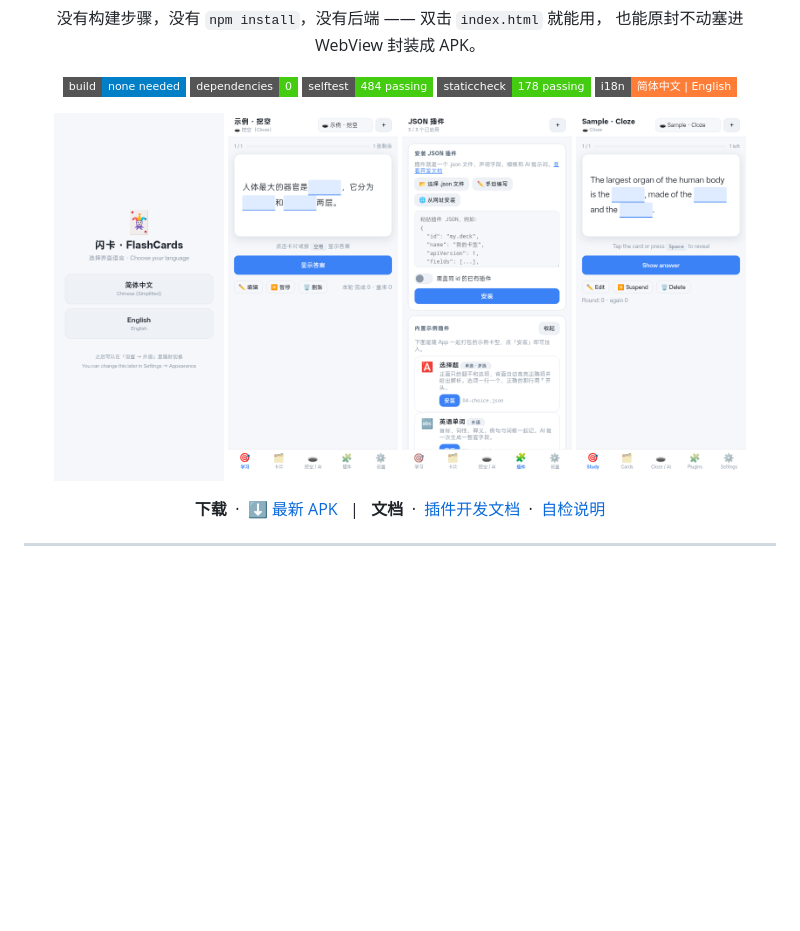
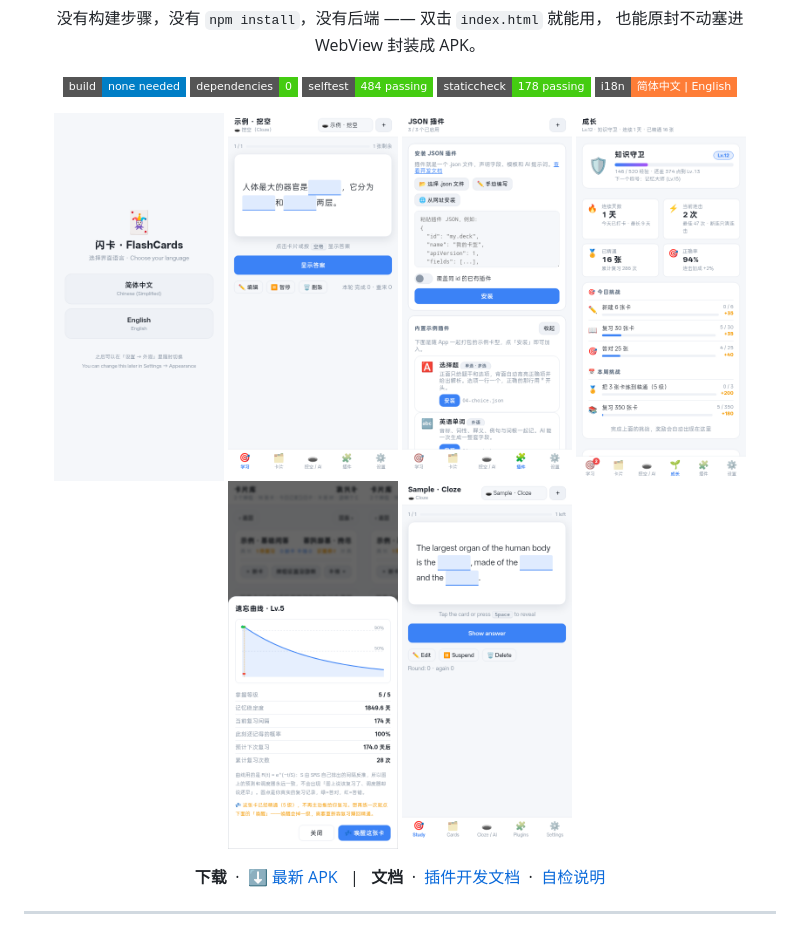
Before and after one commit to archerhonst/flashcard, a Markdown page: README.md, the part around the change. Drawn GitHub-style; pictures changed too: docs/05-growth.png (added), docs/06-curve.png (added); badges without logos; blank space fills up the shorter version.

Commit message:
docs: README 首图补成长体系与遗忘曲线两张真机截图

```diff
--- a/README.md
+++ b/README.md
@@ -17,6 +17,8 @@
   <img src="docs/01-choose-language.png" width="170" alt="进入前选择语言">
   <img src="docs/02-study-cloze.png" width="170" alt="挖空卡正面">
   <img src="docs/03-plugins.png" width="170" alt="JSON 插件系统">
+  <img src="docs/05-growth.png" width="170" alt="成长体系：等级、徽章、挑战、热力图">
+  <img src="docs/06-curve.png" width="170" alt="单张卡的遗忘曲线">
   <img src="docs/04-english.png" width="170" alt="English 界面">
 </p>
 
```
